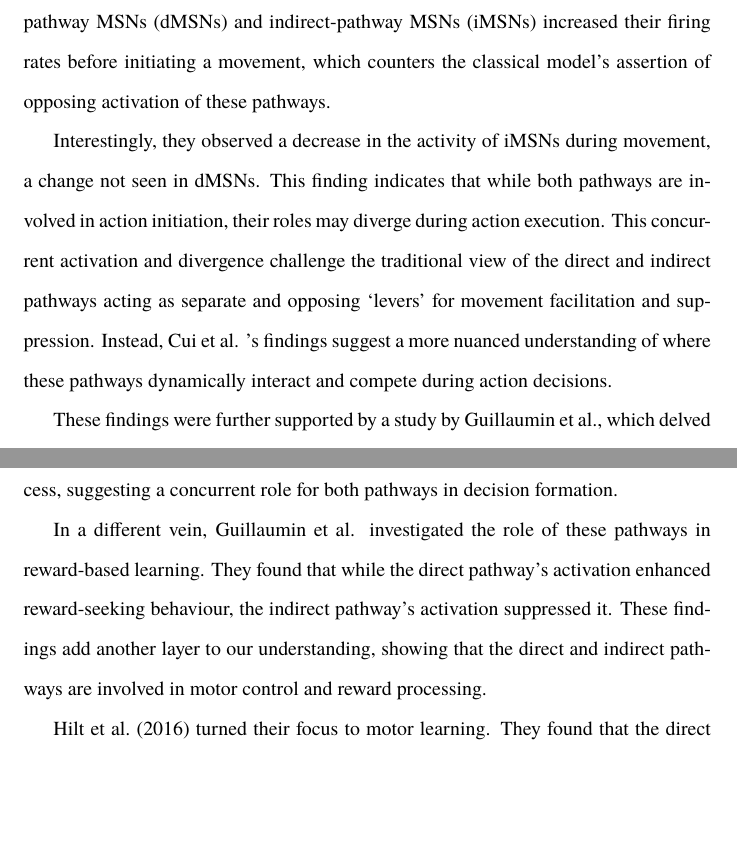
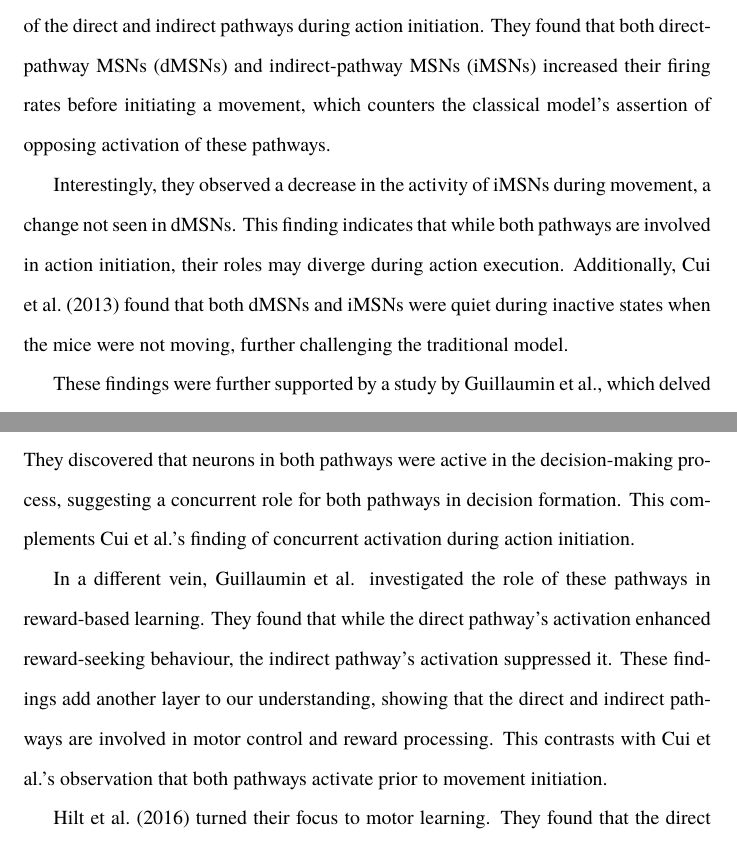
Before and after one commit to danburonline/public-writings, a LaTeX document (02_essays/2023/07_essay/essay.tex): two parts of pages 3 and 5 of 7, joined at a grey line, cut at the place of the change, the shorter picture padded with empty space. Compiled offline with pdfLaTeX.

Commit message:
Adjust with feedback from major papers

```diff
--- a/02_essays/2023/07_essay/essay.tex
+++ b/02_essays/2023/07_essay/essay.tex
@@ -132,7 +132,7 @@
 
   The most significant revelation from \citeauthor{cui_concurrent_2013} ’s study was the concurrent activation of the direct and indirect pathways during action initiation. They found that both direct-pathway MSNs (dMSNs) and indirect-pathway MSNs (iMSNs) increased their firing rates before initiating a movement, which counters the classical model’s assertion of opposing activation of these pathways.
 
-  Interestingly, they observed a decrease in the activity of iMSNs during movement, a change not seen in dMSNs. This finding indicates that while both pathways are involved in action initiation, their roles may diverge during action execution. This concurrent activation and divergence challenge the traditional view of the direct and indirect pathways acting as separate and opposing ‘levers’ for movement facilitation and suppression. Instead, \citeauthor{cui_concurrent_2013} ’s findings suggest a more nuanced understanding of where these pathways dynamically interact and compete during action decisions.
+  Interestingly, they observed a decrease in the activity of iMSNs during movement, a change not seen in dMSNs. This finding indicates that while both pathways are involved in action initiation, their roles may diverge during action execution. Additionally, \cite{cui_concurrent_2013} found that both dMSNs and iMSNs were quiet during inactive states when the mice were not moving, further challenging the traditional model.
 
   These findings were further supported by a study by \cite{guillaumin_optogenetic_2020}, which delved into the role of the direct and indirect pathways in reward-based learning. The researchers found that activating the direct pathway enhanced reward-seeking behaviour while activating the indirect pathway suppressed it. This lends further credence to the complex, dynamic interaction between the direct and indirect pathways in the basal ganglia.
 
@@ -156,9 +156,9 @@
 
   Beyond the work of \cite{cui_concurrent_2013} and \cite{kravitz_regulation_2010}, several other studies have significantly contributed to our understanding of the direct and indirect pathways in the basal ganglia.
 
-  \cite{yttri_opponent_2016} further explored these pathways’ roles in decision-making using electrophysiological recordings in monkeys during a perceptual decision task. They discovered that neurons in both pathways were active in the decision-making process, suggesting a concurrent role for both pathways in decision formation.
+  \cite{yttri_opponent_2016} further explored these pathways’ roles in decision-making using electrophysiological recordings in monkeys during a perceptual decision task. They discovered that neurons in both pathways were active in the decision-making process, suggesting a concurrent role for both pathways in decision formation. This complements Cui et al.’s finding of concurrent activation during action initiation.
 
-  In a different vein, \cite{guillaumin_optogenetic_2020} investigated the role of these pathways in reward-based learning. They found that while the direct pathway’s activation enhanced reward-seeking behaviour, the indirect pathway’s activation suppressed it. These findings add another layer to our understanding, showing that the direct and indirect pathways are involved in motor control and reward processing.
+  In a different vein, \cite{guillaumin_optogenetic_2020} investigated the role of these pathways in reward-based learning. They found that while the direct pathway’s activation enhanced reward-seeking behaviour, the indirect pathway’s activation suppressed it. These findings add another layer to our understanding, showing that the direct and indirect pathways are involved in motor control and reward processing. This contrasts with Cui et al.’s observation that both pathways activate prior to movement initiation.
 
   \cite{hilt_evidence_2016} turned their focus to motor learning. They found that the direct pathway’s activation facilitated motor learning while the indirect pathway’s activation impaired it. This research suggests that the direct pathway promotes motor skill acquisition, while the indirect pathway may inhibit it, demonstrating the dynamic interplay between these pathways in basal ganglia function.
 
```
Also changed, not shown: 02_essays/2023/07_essay/essay.pdf, 02_essays/2023/07_essay/essay.tex (6 more changed lines).
